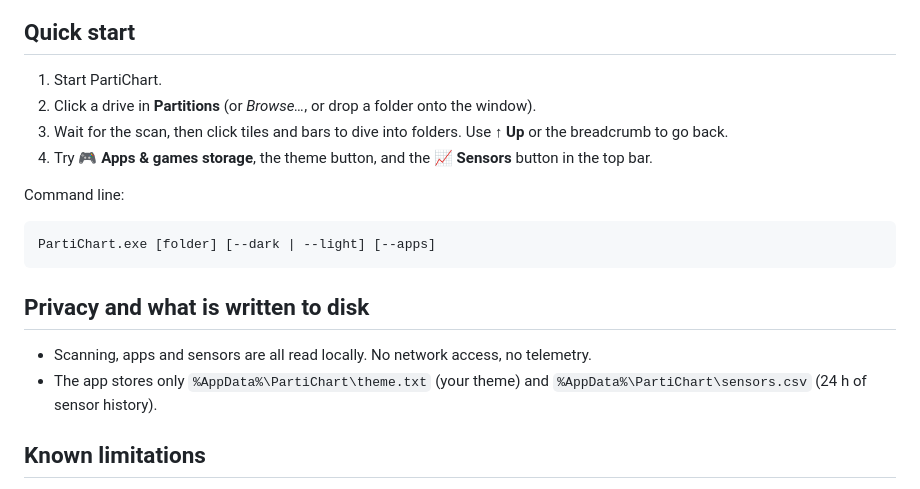
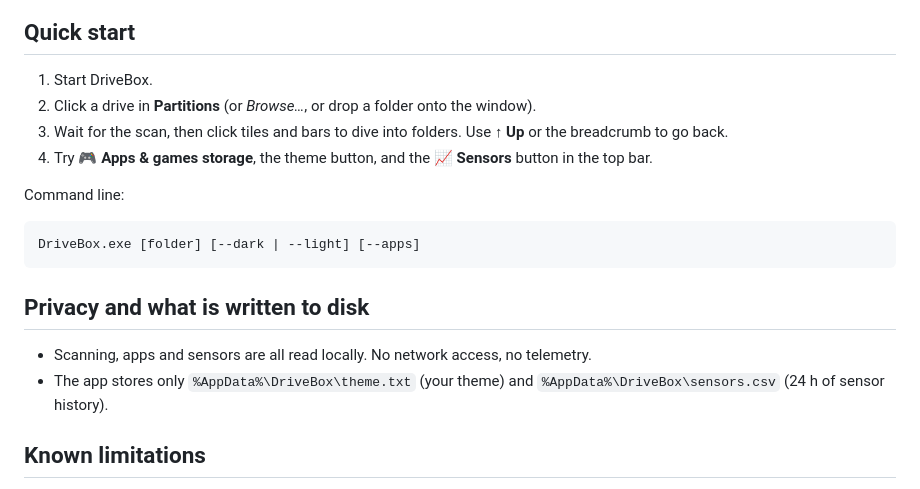
Before and after one commit to mightyy-duck/drivebox, a Markdown page: README.md, the part around one of its changes. Drawn GitHub-style.

````diff
--- a/README.md
+++ b/README.md
@@ -83,7 +85,7 @@ A light and a dark theme, switchable from the sidebar and remembered between run
 
 ## Quick start
 
-1. Start PartiChart.
+1. Start DriveBox.
 2. Click a drive in **Partitions** (or *Browse…*, or drop a folder onto the window).
 3. Wait for the scan, then click tiles and bars to dive into folders. Use **↑ Up** or the breadcrumb to go back.
 4. Try **🎮 Apps & games storage**, the theme button, and the **📈 Sensors** button in the top bar.
@@ -91,13 +93,13 @@ A light and a dark theme, switchable from the sidebar and remembered between run
 Command line:
 
 ```text
-PartiChart.exe [folder] [--dark | --light] [--apps]
+DriveBox.exe [folder] [--dark | --light] [--apps]
 ```
 
 ## Privacy and what is written to disk
 
 * Scanning, apps and sensors are all read locally. No network access, no telemetry.
-* The app stores only `%AppData%\PartiChart\theme.txt` (your theme) and `%AppData%\PartiChart\sensors.csv` (24 h of sensor history).
+* The app stores only `%AppData%\DriveBox\theme.txt` (your theme) and `%AppData%\DriveBox\sensors.csv` (24 h of sensor history).
 
 ## Known limitations
 
````
Also changed, not shown: other parts of README.md (+9 -7 lines), Assets/icon-1024.png, Assets/icon-256.png, 4 other files.
